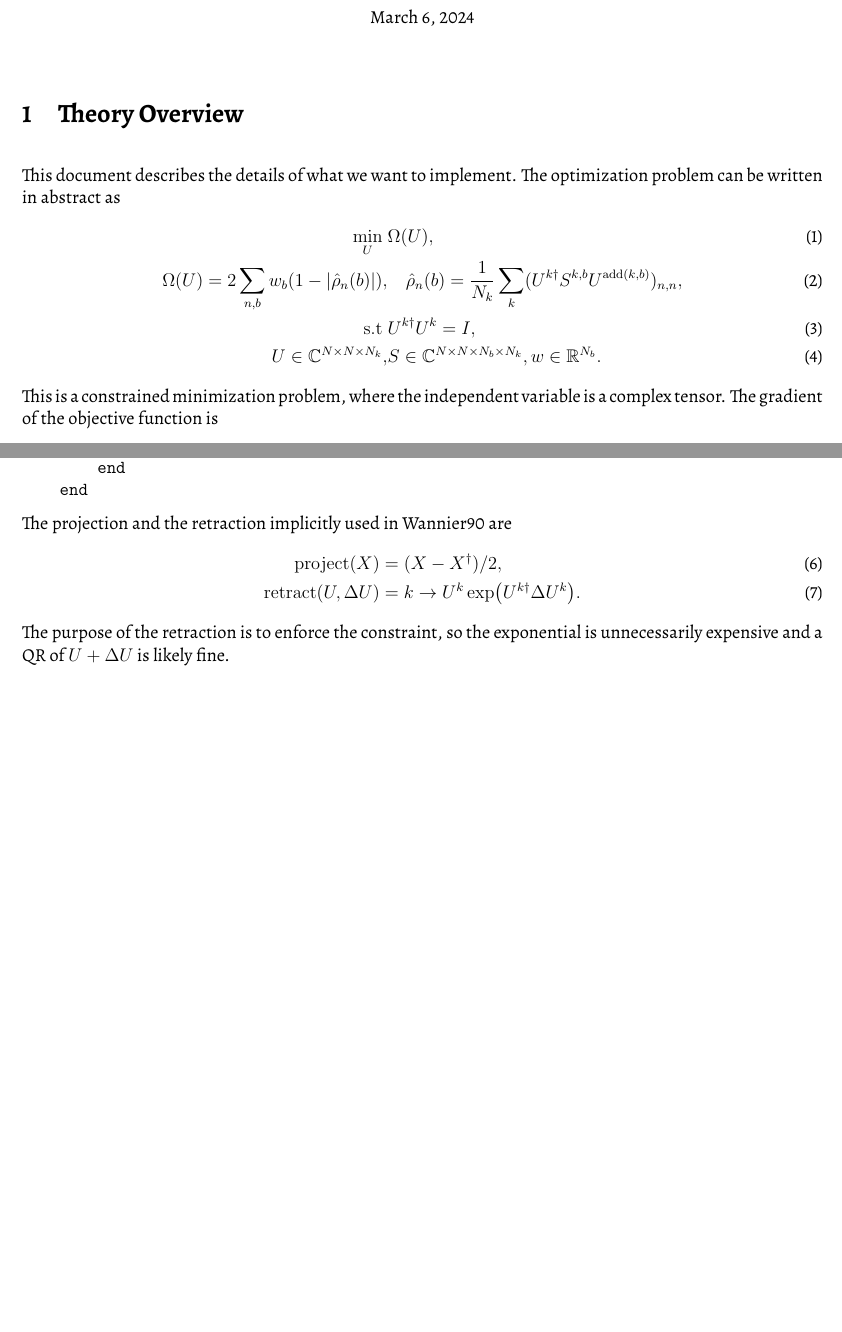
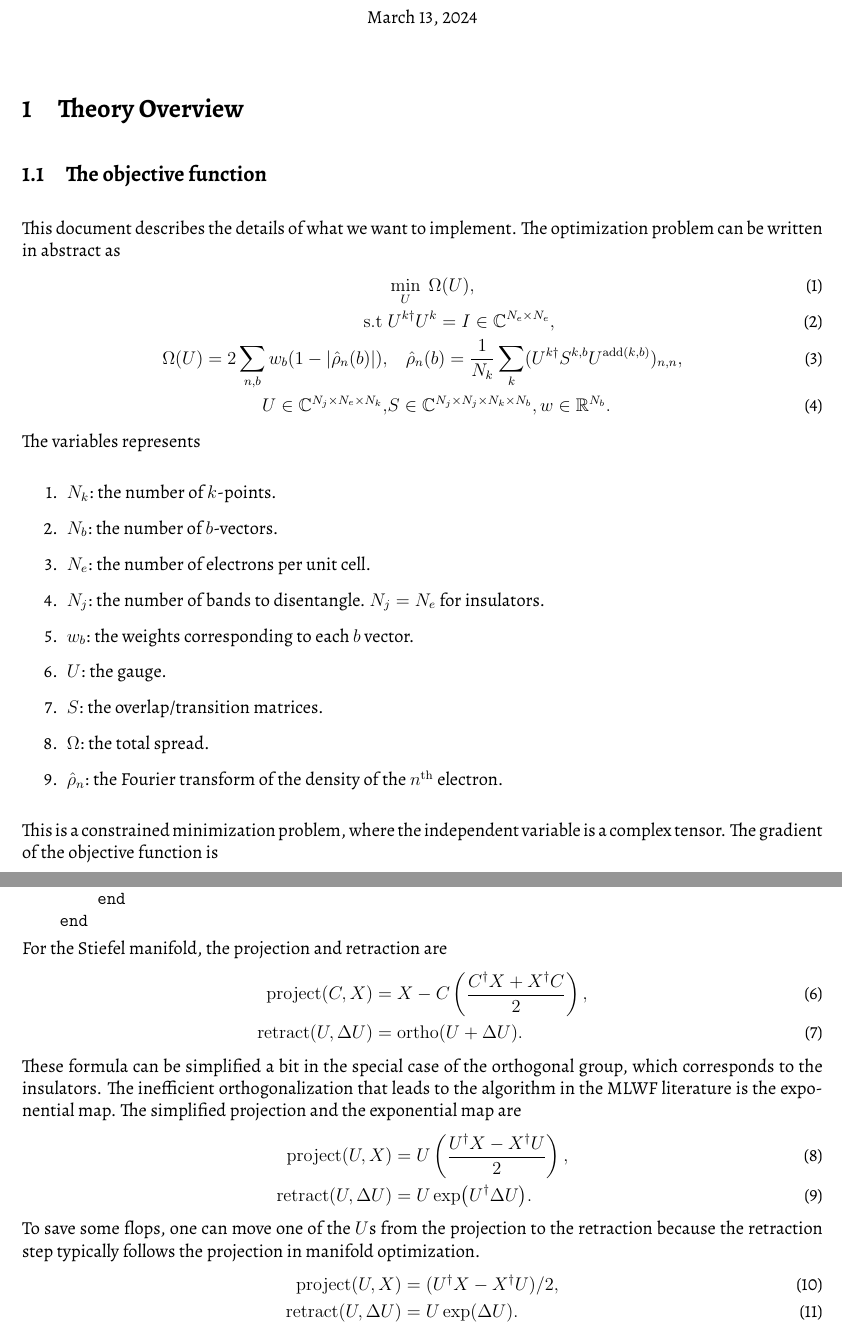
Before and after one commit to kangboli/fast_wannier, a LaTeX document (tex/main.tex): two parts of pages 1 and 2 of 2 before the commit and two parts of pages 1 and 2 of 3 after it, joined at a grey line, cut so that both start at the same text, the shorter picture padded with empty space. The pictures show the PDF file tex/main.pdf that the author committed with the source.

Commit message:
update manifold opt

```diff
--- a/tex/main.tex
+++ b/tex/main.tex
@@ -28,15 +28,31 @@
 \section{Theory Overview}%
 \label{sec:Theory Overview}
 
+\subsection{The objective function}%
+\label{sub:The objective function}
+
 This document describes the details of what we want to implement.
 The optimization problem can be written in abstract as
 \begin{align}
-        \min_{U}\; &  \Omega(U),\\
+        &\min_{U}\;   \Omega(U),\\
+        \mathrm{s.t}\; & U^{k \dagger} U^{k} = I \in \mathbb{C}^{N_e \times N_e},\\
         \Omega(U) = 2 \sum_{n, b} w_b (1 - |\hat{\rho}_n(b)|),& \quad \hat{\rho}_n(b) = \frac{1}{N_k}  \sum_k (U^{k \dagger} S^{k, b} U^{\mathrm{add}(k, b)})_{n,n},\\
-        \mathrm{s.t}\; & U^{k \dagger} U^{k} = I,\\
-        U \in \mathbb{C}^{N \times N \times N_k },& S \in \mathbb{C}^{N \times N \times N_b \times N_k},
+        U \in \mathbb{C}^{N_j \times N_e \times N_k },& S \in \mathbb{C}^{N_j \times N_j \times N_k \times N_b },
         w \in \mathbb{R}^{N_b}\label{eq:dimensions}.
 \end{align}
+The variables represents
+\begin{enumerate}
+    \item $N_k$: the number of $k$-points.
+    \item $N_b$: the number of $b$-vectors.
+    \item $N_e$: the number of electrons per unit cell.
+    \item $N_j$: the number of bands to disentangle. $N_j = N_e$ for insulators.
+    \item $w_b$: the weights corresponding to each $b$ vector.
+    \item $U$: the gauge.
+    \item $S$: the overlap/transition matrices.
+    \item $\Omega$: the total spread.
+    \item $\hat{\rho}_n$: the Fourier transform of the density of the $n^{\mathrm{th}}$ electron.
+\end{enumerate}
+
 This is a constrained minimization problem, where the independent variable  is
 a complex tensor. The gradient of the objective function is
 \begin{equation}
@@ -78,10 +98,24 @@ that we are working on a manifold, which modifies the algorithm
     end
 \end{verbatim}
 \vspace{-0.5cm}
-The projection and the retraction implicitly used in Wannier90 are
+
+For the Stiefel manifold, the projection and retraction are
 \begin{align}
-    \mathrm{project}(X) &= (X - X^{\dagger}) / 2,\\
-    \mathrm{retract}(U, \Delta U) &= k \to U^k \exp(U^{k \dagger} \Delta U^k).
+    \mathrm{project}(C, X) &= X - C \left(\frac{C^{\dagger} X + X^{\dagger} C}{2} \right),\\
+    \mathrm{retract}(U, \Delta U) &= \mathrm{ortho}(U + \Delta U).
 \end{align}
-The purpose of the retraction is to enforce the constraint, so the exponential
-is unnecessarily expensive  and a QR of $U + \Delta U$ is likely fine.
+These formula can be simplified a bit in the special case of the orthogonal
+group, which corresponds to the insulators. The inefficient orthogonalization
+that leads to the algorithm in the MLWF literature is the exponential map. The simplified
+projection and the exponential map are
+\begin{align}
+    \mathrm{project}(U, X) &= U\left(\frac{ U^{\dagger} X -X^{\dagger} U }{2} \right),\\
+    \mathrm{retract}(U, \Delta U) &= U \exp(U^{\dagger} \Delta U).
+\end{align}
+To save some flops, one can move one of the $U$s from the projection to the
+retraction because the retraction step typically follows the projection in
+manifold optimization.
+\begin{align}
+	\mathrm{project}(U, X) &= (U^{\dagger} X - X^{\dagger} U) / 2,\\
+    \mathrm{retract}(U, \Delta U) &= U \exp(\Delta U).
+\end{align}
@@ -91,7 +129,3 @@ is unnecessarily expensive  and a QR of $U + \Delta U$ is likely fine.
 
 \begin{enumerate}
     \item (x) Prepare the parameters of the problem.
-    \item Read the parameters from Fortran.
-    \item Serial implementation of the objective function, the gradient, and
-        the retraction.
-    \item Implement a manifold optimization.
```
Also changed, not shown: CMakeLists.txt (+1 -1 lines), README.md, tex/main.pdf, tex/main.tex (14 more changed lines), 3 other files.
